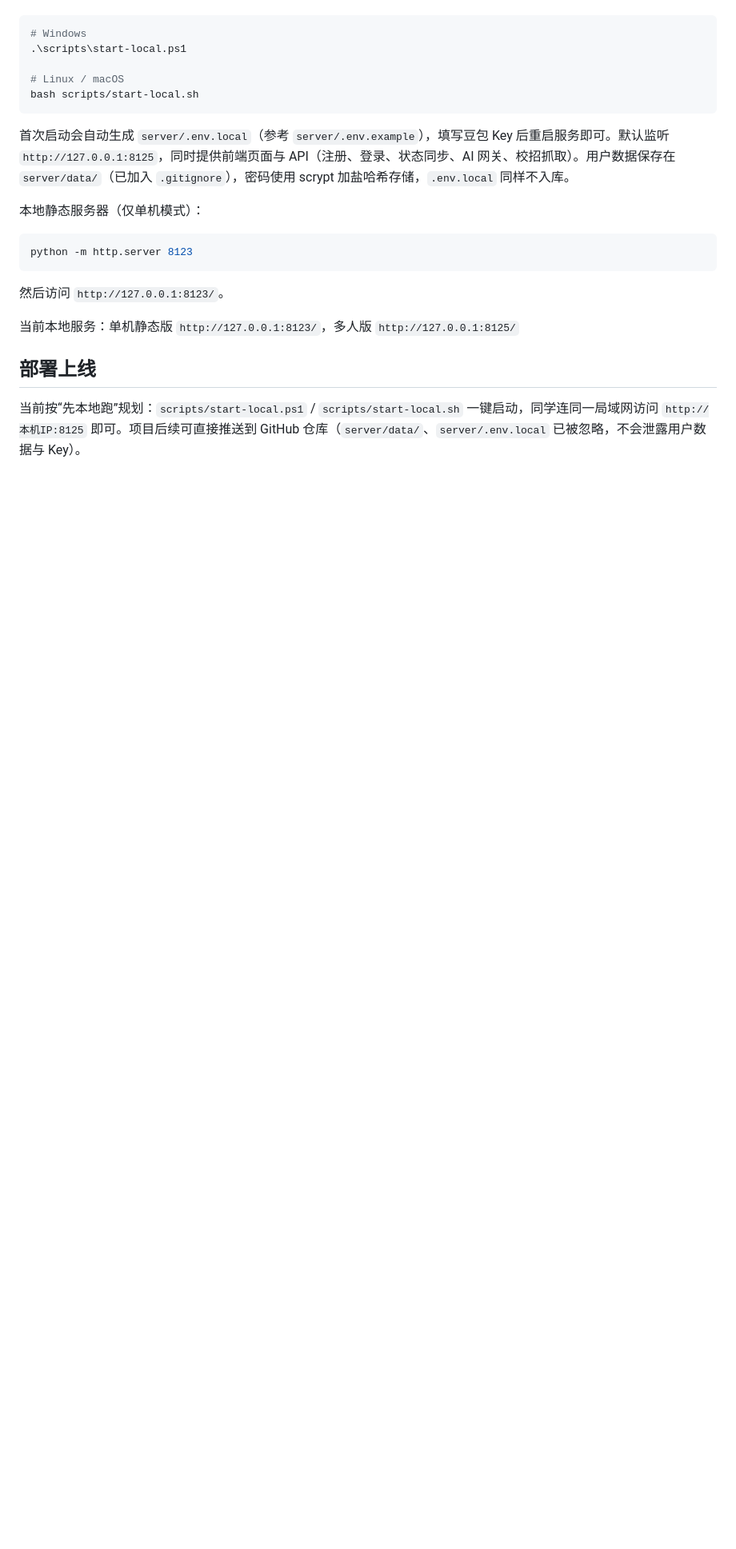
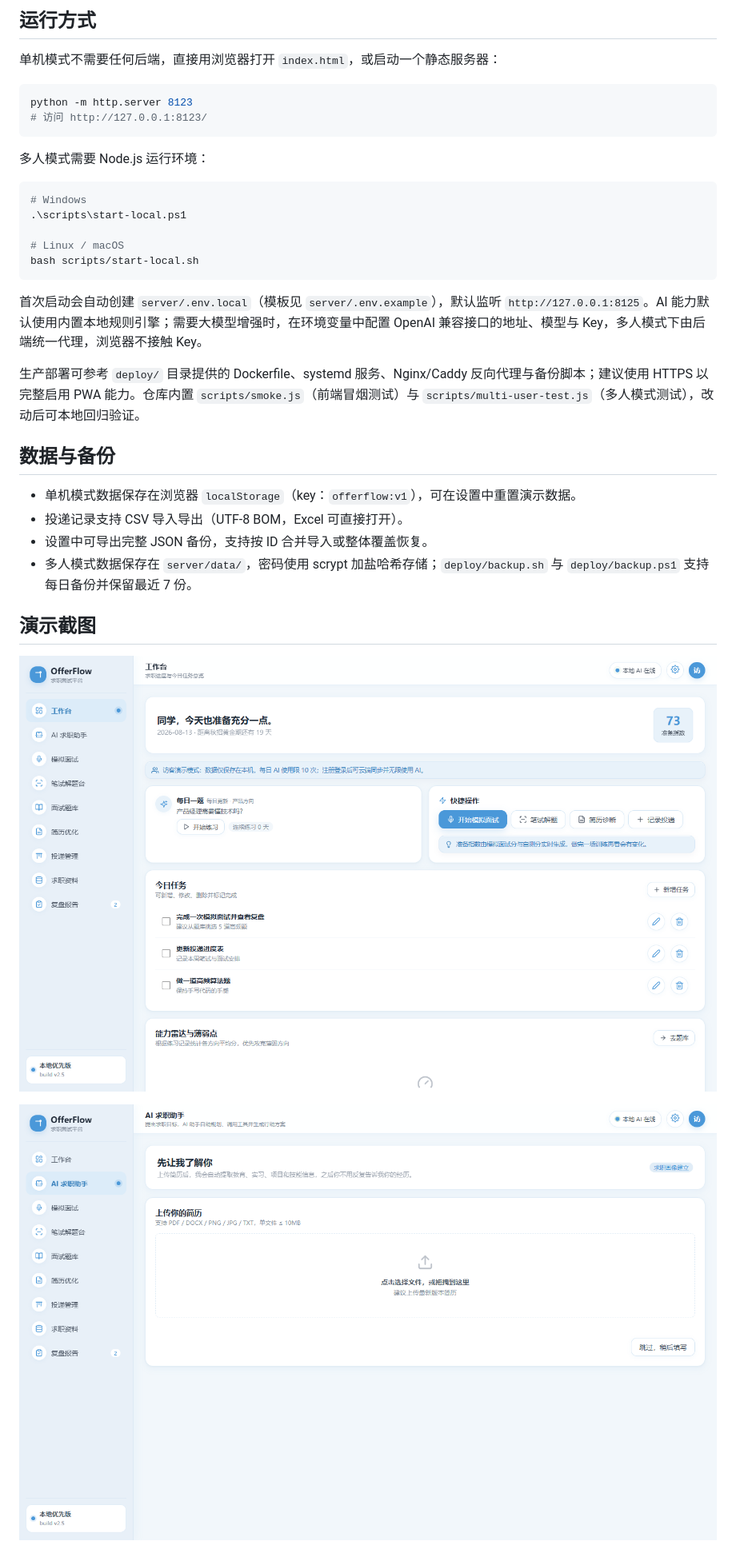
Before and after one commit to pdx1601166367-jpg/autumn-offerflow, a Markdown page: README.md, the part around one of its changes. Shown at 80% size. Rendered like a GitHub page; pictures changed too: docs/screenshots/agent.png (added), docs/screenshots/dashboard.png (added); blank space fills up the shorter version.

Commit message:
docs: 重写 README 并补充产品演示截图

````diff
--- a/README.md
+++ b/README.md
@@ -34,3 +94,13 @@
+## 运行方式
+
+单机模式不需要任何后端，直接用浏览器打开 `index.html`，或启动一个静态服务器：
+
+```bash
+python -m http.server 8123
+# 访问 http://127.0.0.1:8123/
+```
+
+多人模式需要 Node.js 运行环境：
 
 ```bash
 # Windows
@@ -40,19 +110,20 @@
 bash scripts/start-local.sh
 ```
 
-首次启动会自动生成 `server/.env.local`（参考 `server/.env.example`），填写豆包 Key 后重启服务即可。默认监听 `http://127.0.0.1:8125`，同时提供前端页面与 API（注册、登录、状态同步、AI 网关、校招抓取）。用户数据保存在 `server/data/`（已加入 `.gitignore`），密码使用 scrypt 加盐哈希存储，`.env.local` 同样不入库。
+首次启动会自动创建 `server/.env.local`（模板见 `server/.env.example`），默认监听 `http://127.0.0.1:8125`。AI 能力默认使用内置本地规则引擎；需要大模型增强时，在环境变量中配置 OpenAI 兼容接口的地址、模型与 Key，多人模式下由后端统一代理，浏览器不接触 Key。
 
-本地静态服务器（仅单机模式）：
+生产部署可参考 `deploy/` 目录提供的 Dockerfile、systemd 服务、Nginx/Caddy 反向代理与备份脚本；建议使用 HTTPS 以完整启用 PWA 能力。仓库内置 `scripts/smoke.js`（前端冒烟测试）与 `scripts/multi-user-test.js`（多人模式测试），改动后可本地回归验证。
 
-```bash
-python -m http.server 8123
-```
+## 数据与备份
 
-然后访问 `http://127.0.0.1:8123/`。
+- 单机模式数据保存在浏览器 `localStorage`（key：`offerflow:v1`），可在设置中重置演示数据。
+- 投递记录支持 CSV 导入导出（UTF-8 BOM，Excel 可直接打开）。
+- 设置中可导出完整 JSON 备份，支持按 ID 合并导入或整体覆盖恢复。
+- 多人模式数据保存在 `server/data/`，密码使用 scrypt 加盐哈希存储；`deploy/backup.sh` 与 `deploy/backup.ps1` 支持每日备份并保留最近 7 份。
 
-当前本地服务：单机静态版 `http://127.0.0.1:8123/`，多人版 `http://127.0.0.1:8125/`
+## 演示截图
 
-## 部署上线
+![求职工作台](docs/screenshots/dashboard.png)
 
-当前按“先本地跑”规划：`scripts/start-local.ps1` / `scripts/start-local.sh` 一键启动，同学连同一局域网访问 `http://本机IP:8125` 即可。项目后续可直接推送到 GitHub 仓库（`server/data/`、`server/.env.local` 已被忽略，不会泄露用户数据与 Key）。
+![AI 求职 Agent](docs/screenshots/agent.png)
 
````
Also changed, not shown: other parts of README.md (+106 -157 lines), docs/screenshots/bank.png (added), docs/screenshots/mock.png (added), docs/screenshots/tracker.png (added).
